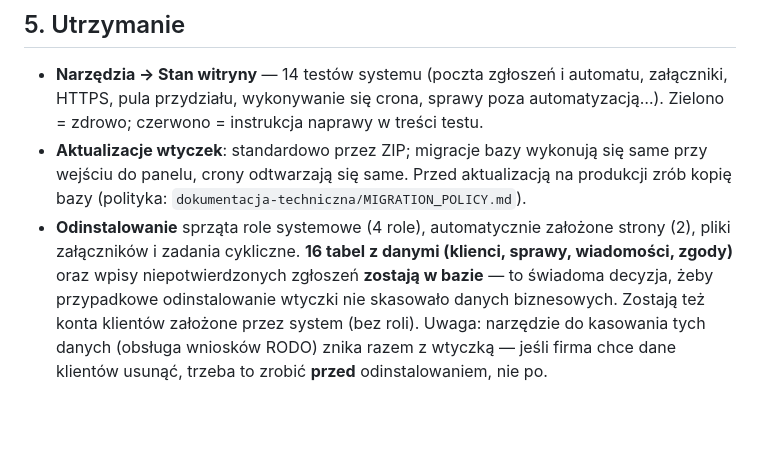
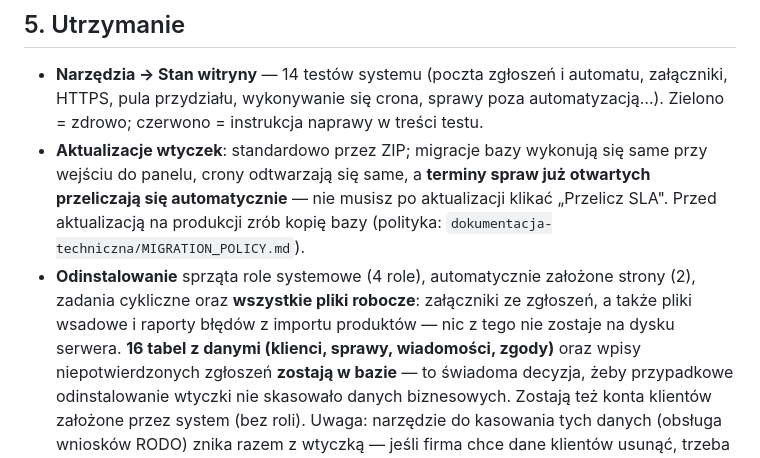
Before and after one commit to szydlowskikonrad95-art/mp-service-suite, a Markdown page: dla-klienta/instrukcje/ADMIN.md, the part around the change. Rendered like a GitHub page; blank space fills up the shorter version.

Commit message:
docs(instrukcje): przeglad rol po naprawach — trzy uzupelnienia
Domkniecie przegladu dokumentacji po wszystkich szesciu naprawach z audytu 29.07.
Instrukcje rol byly w wiekszosci zgodne (poprawki KOORDYNATOR/ADMIN poszly wczesniej
razem z ekranem puli), ale trzy rzeczy nie nadazyly za kodem:

1. ADMIN, odinstalowanie: wymienialo „pliki zalacznikow", a od 1.2.1 kasowane sa TAKZE
   pliki wsadowe i raporty bledow z importu produktow (naprawa RODO). Tekst mowi teraz
   „wszystkie pliki robocze" i wylicza oba rodzaje.

2. ADMIN, aktualizacje: brakowalo informacji, ze od 1.2.2 terminy spraw JUZ OTWARTYCH
   przeliczaja sie same. Bez tego administrator moglby myslec, ze po kazdej aktualizacji
   musi recznie klikac „Przelicz SLA" — albo (gorzej) nie wiedziec, ze kiedys musial.

3. KOORDYNATOR, terminy: nie bylo nic o zbiorczej wiadomosci. Po naprawie 1.2.5 przy
   wiekszej liczbie zaleglosci dostaje JEDEN mail z lista zamiast osobnego od kazdej
   sprawy — bez tego zdania móglby uznac, ze czesc eskalacji zginela.

Bramka `liczby-zgodne-z-kodem.sh`: 29 ok, 0 fail.

```diff
--- a/dla-klienta/instrukcje/ADMIN.md
+++ b/dla-klienta/instrukcje/ADMIN.md
@@ -85,10 +85,12 @@ jej nie widzi) i zostaje w historii produktu:
   wykonywanie się crona, sprawy poza automatyzacją…). Zielono = zdrowo; czerwono = instrukcja
   naprawy w treści testu.
 - **Aktualizacje wtyczek**: standardowo przez ZIP; migracje bazy wykonują się same przy wejściu
-  do panelu, crony odtwarzają się same. Przed aktualizacją na produkcji zrób kopię bazy
-  (polityka: `dokumentacja-techniczna/MIGRATION_POLICY.md`).
-- **Odinstalowanie** sprząta role systemowe (4 role), automatycznie założone strony (2), pliki
-  załączników i zadania cykliczne. **16 tabel z danymi (klienci, sprawy, wiadomości, zgody)**
+  do panelu, crony odtwarzają się same, a **terminy spraw już otwartych przeliczają się
+  automatycznie** — nie musisz po aktualizacji klikać „Przelicz SLA". Przed aktualizacją
+  na produkcji zrób kopię bazy (polityka: `dokumentacja-techniczna/MIGRATION_POLICY.md`).
+- **Odinstalowanie** sprząta role systemowe (4 role), automatycznie założone strony (2), zadania
+  cykliczne oraz **wszystkie pliki robocze**: załączniki ze zgłoszeń, a także pliki wsadowe
+  i raporty błędów z importu produktów — nic z tego nie zostaje na dysku serwera. **16 tabel z danymi (klienci, sprawy, wiadomości, zgody)**
   oraz wpisy niepotwierdzonych zgłoszeń **zostają w bazie** — to świadoma decyzja, żeby
   przypadkowe odinstalowanie wtyczki nie skasowało danych biznesowych. Zostają też konta
   klientów założone przez system (bez roli). Uwaga: narzędzie do kasowania tych danych
```
Also changed, not shown: dla-klienta/instrukcje/KOORDYNATOR.md (+2 -0 lines).
